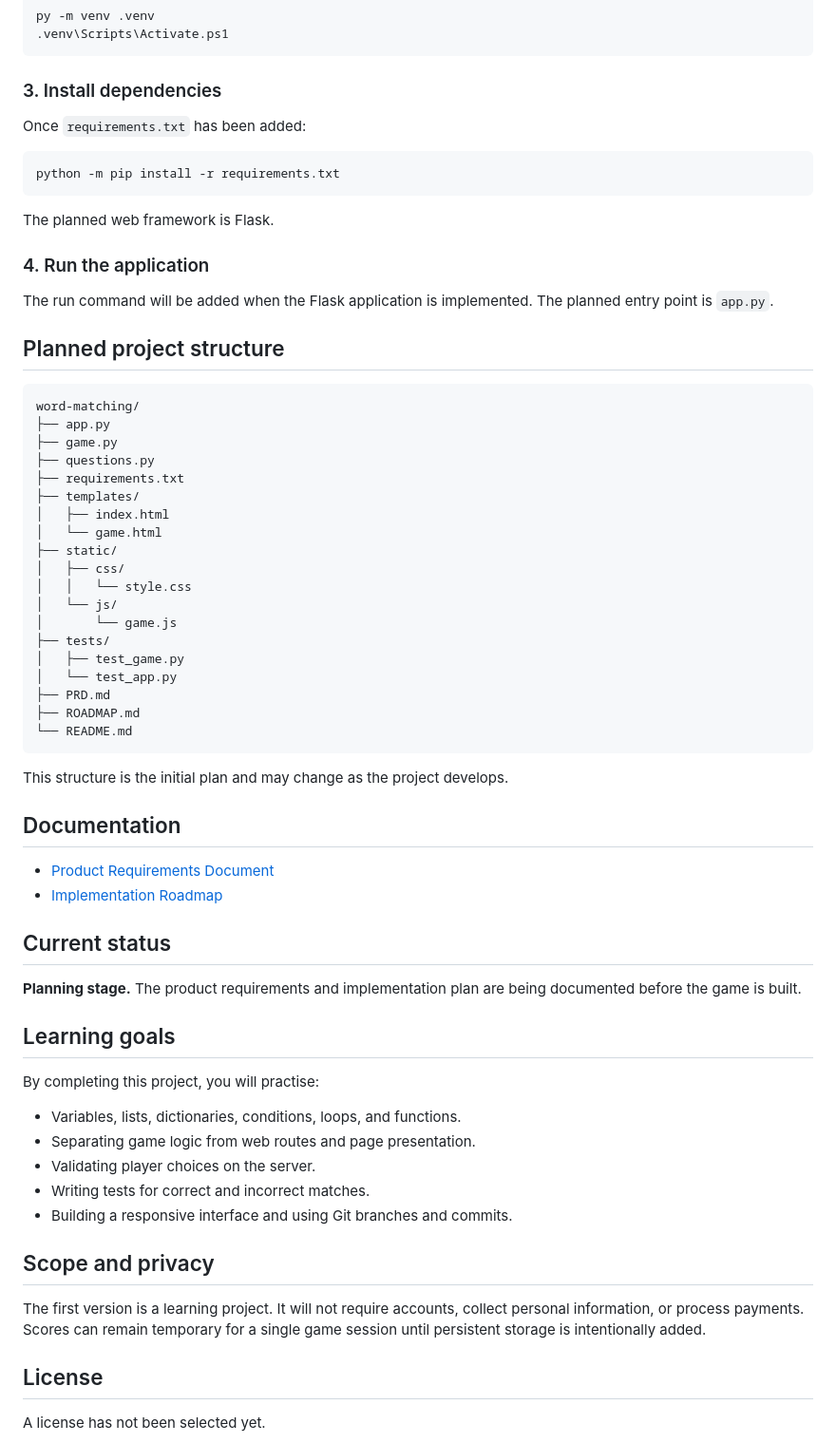
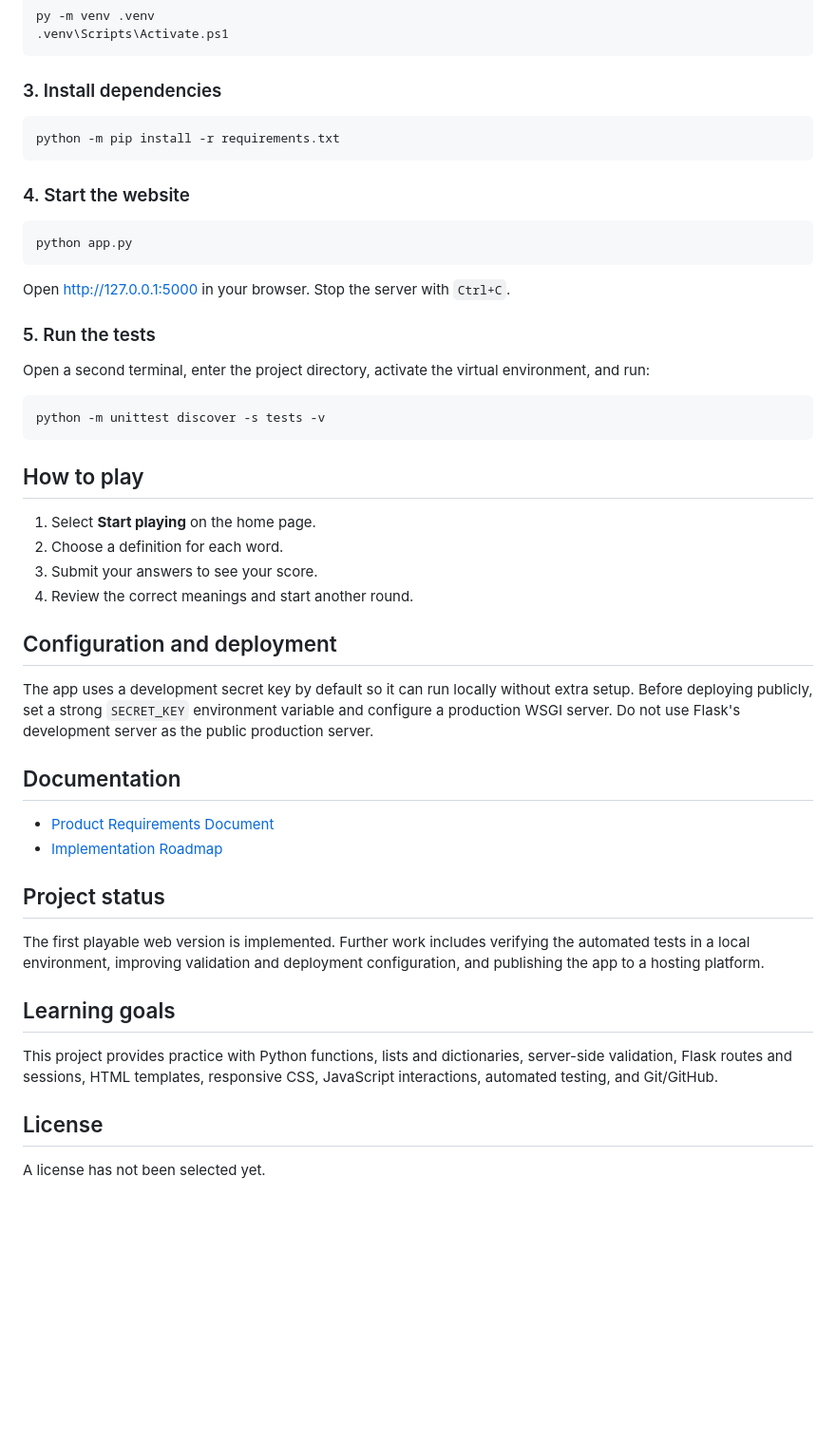
Before and after one commit to ugochi74/word-matching, a Markdown page: README.md, the part around one of its changes. Shown at 95% size. Rendered like a GitHub page; blank space fills up the shorter version.

````diff
--- a/README.md
+++ b/README.md
@@ -50,66 +79,49 @@ py -m venv .venv
 
 ### 3. Install dependencies
 
-Once `requirements.txt` has been added:
-
 ```bash
 python -m pip install -r requirements.txt
 ```
 
-The planned web framework is Flask.
+### 4. Start the website
 
-### 4. Run the application
-
-The run command will be added when the Flask application is implemented. The planned entry point is `app.py`.
-
-## Planned project structure
-
-```text
-word-matching/
-├── app.py
-├── game.py
-├── questions.py
-├── requirements.txt
-├── templates/
-│   ├── index.html
-│   └── game.html
-├── static/
-│   ├── css/
-│   │   └── style.css
-│   └── js/
-│       └── game.js
-├── tests/
-│   ├── test_game.py
-│   └── test_app.py
-├── PRD.md
-├── ROADMAP.md
-└── README.md
+```bash
+python app.py
 ```
 
-This structure is the initial plan and may change as the project develops.
+Open [http://127.0.0.1:5000](http://127.0.0.1:5000) in your browser. Stop the server with `Ctrl+C`.
+
+### 5. Run the tests
+
+Open a second terminal, enter the project directory, activate the virtual environment, and run:
+
+```bash
+python -m unittest discover -s tests -v
+```
+
+## How to play
+
+1. Select **Start playing** on the home page.
+2. Choose a definition for each word.
+3. Submit your answers to see your score.
+4. Review the correct meanings and start another round.
+
+## Configuration and deployment
+
+The app uses a development secret key by default so it can run locally without extra setup. Before deploying publicly, set a strong `SECRET_KEY` environment variable and configure a production WSGI server. Do not use Flask's development server as the public production server.
 
 ## Documentation
 
 - [Product Requirements Document](PRD.md)
 - [Implementation Roadmap](ROADMAP.md)
 
-## Current status
+## Project status
 
-**Planning stage.** The product requirements and implementation plan are being documented before the game is built.
+The first playable web version is implemented. Further work includes verifying the automated tests in a local environment, improving validation and deployment configuration, and publishing the app to a hosting platform.
 
 ## Learning goals
 
-By completing this project, you will practise:
-
-- Variables, lists, dictionaries, conditions, loops, and functions.
-- Separating game logic from web routes and page presentation.
-- Validating player choices on the server.
-- Writing tests for correct and incorrect matches.
-- Building a responsive interface and using Git branches and commits.
-
-## Scope and privacy
-
-The first version is a learning project. It will not require accounts, collect personal information, or process payments. Scores can remain temporary for a single game session until persistent storage is intentionally added.
+This project provides practice with Python functions, lists and dictionaries, server-side validation, Flask routes and sessions, HTML templates, responsive CSS, JavaScript interactions, automated testing, and Git/GitHub.
 
 ## License
 
````
Also changed, not shown: other parts of README.md (+47 -18 lines).
